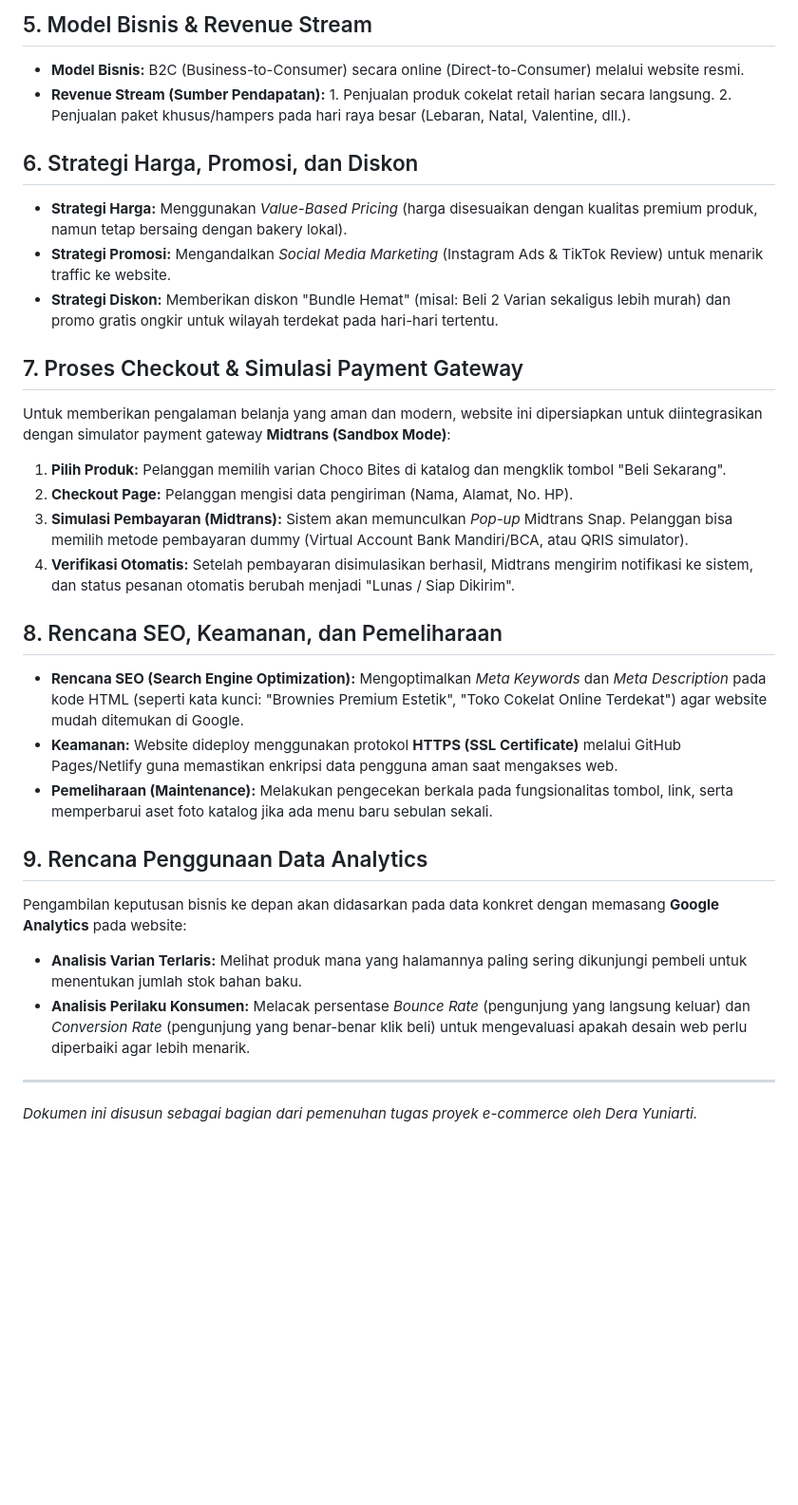
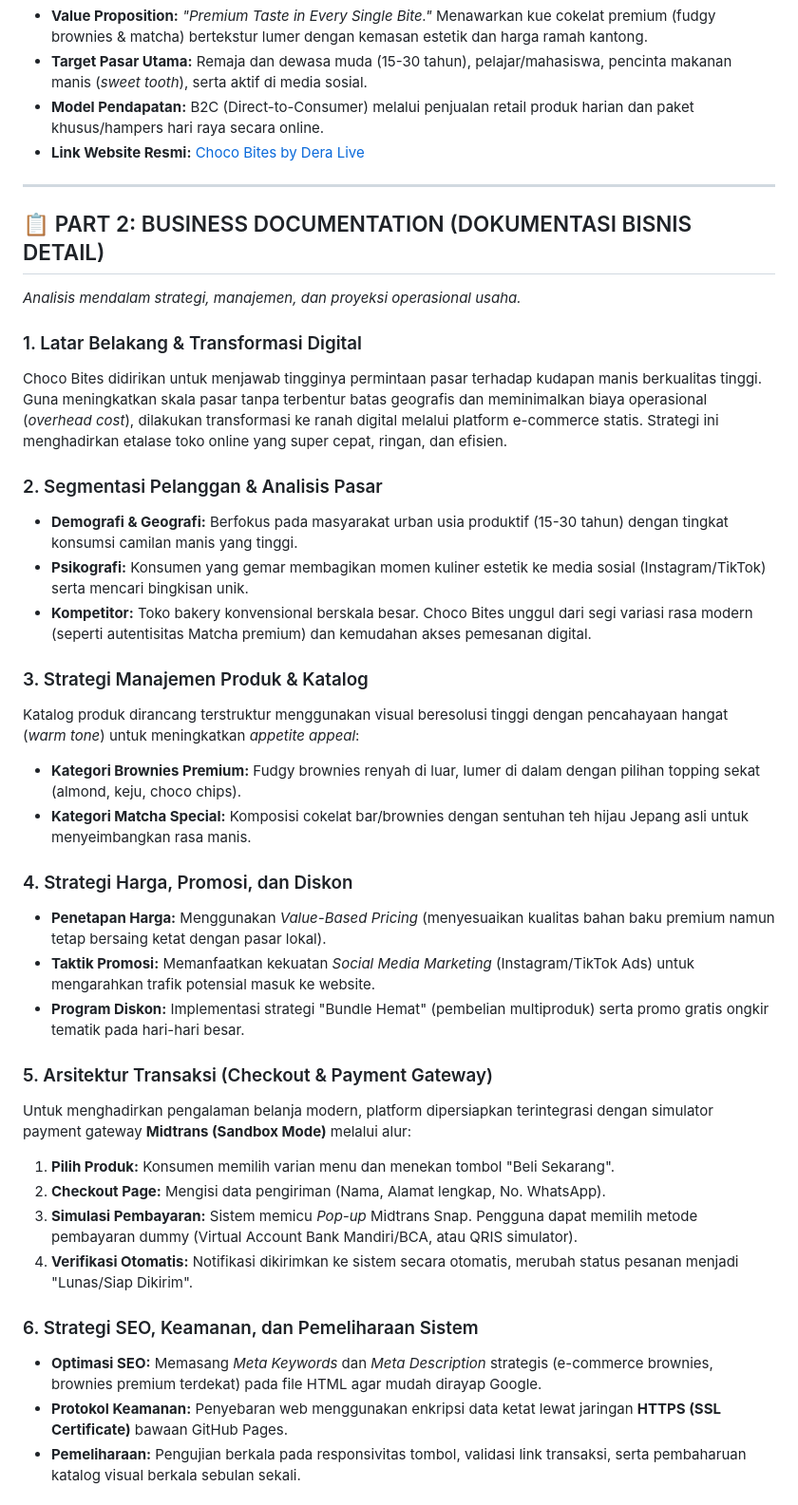
Before and after one commit to deraayuniartii2022-sudo/ecommerce-sederhana-Dera-Yuniarti, a Markdown page: README.md, the part around one of its changes. Shown at 95% size. Drawn GitHub-style; blank space fills up the shorter version.

```diff
--- a/README.md
+++ b/README.md
@@ -30,29 +9,40 @@ Katalog produk dikelompokkan secara rapi dengan deskripsi menggugah selera dan v
-## 5. Model Bisnis & Revenue Stream
-* **Model Bisnis:** B2C (Business-to-Consumer) secara online (Direct-to-Consumer) melalui website resmi.
-* **Revenue Stream (Sumber Pendapatan):** 1. Penjualan produk cokelat retail harian secara langsung.
-  2. Penjualan paket khusus/hampers pada hari raya besar (Lebaran, Natal, Valentine, dll.).
-
-## 6. Strategi Harga, Promosi, dan Diskon
-* **Strategi Harga:** Menggunakan *Value-Based Pricing* (harga disesuaikan dengan kualitas premium produk, namun tetap bersaing dengan bakery lokal).
-* **Strategi Promosi:** Mengandalkan *Social Media Marketing* (Instagram Ads & TikTok Review) untuk menarik traffic ke website.
-* **Strategi Diskon:** Memberikan diskon "Bundle Hemat" (misal: Beli 2 Varian sekaligus lebih murah) dan promo gratis ongkir untuk wilayah terdekat pada hari-hari tertentu.
-
-## 7. Proses Checkout & Simulasi Payment Gateway
-Untuk memberikan pengalaman belanja yang aman dan modern, website ini dipersiapkan untuk diintegrasikan dengan simulator payment gateway **Midtrans (Sandbox Mode)**:
-1. **Pilih Produk:** Pelanggan memilih varian Choco Bites di katalog dan mengklik tombol "Beli Sekarang".
-2. **Checkout Page:** Pelanggan mengisi data pengiriman (Nama, Alamat, No. HP).
-3. **Simulasi Pembayaran (Midtrans):** Sistem akan memunculkan *Pop-up* Midtrans Snap. Pelanggan bisa memilih metode pembayaran dummy (Virtual Account Bank Mandiri/BCA, atau QRIS simulator).
-4. **Verifikasi Otomatis:** Setelah pembayaran disimulasikan berhasil, Midtrans mengirim notifikasi ke sistem, dan status pesanan otomatis berubah menjadi "Lunas / Siap Dikirim".
-
-## 8. Rencana SEO, Keamanan, dan Pemeliharaan
-* **Rencana SEO (Search Engine Optimization):** Mengoptimalkan *Meta Keywords* dan *Meta Description* pada kode HTML (seperti kata kunci: "Brownies Premium Estetik", "Toko Cokelat Online Terdekat") agar website mudah ditemukan di Google.
-* **Keamanan:** Website dideploy menggunakan protokol **HTTPS (SSL Certificate)** melalui GitHub Pages/Netlify guna memastikan enkripsi data pengguna aman saat mengakses web.
-* **Pemeliharaan (Maintenance):** Melakukan pengecekan berkala pada fungsionalitas tombol, link, serta memperbarui aset foto katalog jika ada menu baru sebulan sekali.
-
-## 9. Rencana Penggunaan Data Analytics
-Pengambilan keputusan bisnis ke depan akan didasarkan pada data konkret dengan memasang **Google Analytics** pada website:
-* **Analisis Varian Terlaris:** Melihat produk mana yang halamannya paling sering dikunjungi pembeli untuk menentukan jumlah stok bahan baku.
-* **Analisis Perilaku Konsumen:** Melacak persentase *Bounce Rate* (pengunjung yang langsung keluar) dan *Conversion Rate* (pengunjung yang benar-benar klik beli) untuk mengevaluasi apakah desain web perlu diperbaiki agar lebih menarik.
+* **Value Proposition:** *"Premium Taste in Every Single Bite."* Menawarkan kue cokelat premium (fudgy brownies & matcha) bertekstur lumer dengan kemasan estetik dan harga ramah kantong.
+* **Target Pasar Utama:** Remaja dan dewasa muda (15-30 tahun), pelajar/mahasiswa, pencinta makanan manis (*sweet tooth*), serta aktif di media sosial.
+* **Model Pendapatan:** B2C (Direct-to-Consumer) melalui penjualan retail produk harian dan paket khusus/hampers hari raya secara online.
+* **Link Website Resmi:** [Choco Bites by Dera Live](https://deraayuniartii2022-sudo.github.io/ecommerce-sederhana-Dera-Yuniarti/)
 
 ---
-*Dokumen ini disusun sebagai bagian dari pemenuhan tugas proyek e-commerce oleh Dera Yuniarti.*
+
+## 📋 PART 2: BUSINESS DOCUMENTATION (DOKUMENTASI BISNIS DETAIL)
+*Analisis mendalam strategi, manajemen, dan proyeksi operasional usaha.*
+
+### 1. Latar Belakang & Transformasi Digital
+Choco Bites didirikan untuk menjawab tingginya permintaan pasar terhadap kudapan manis berkualitas tinggi. Guna meningkatkan skala pasar tanpa terbentur batas geografis dan meminimalkan biaya operasional (*overhead cost*), dilakukan transformasi ke ranah digital melalui platform e-commerce statis. Strategi ini menghadirkan etalase toko online yang super cepat, ringan, dan efisien.
+
+### 2. Segmentasi Pelanggan & Analisis Pasar
+* **Demografi & Geografi:** Berfokus pada masyarakat urban usia produktif (15-30 tahun) dengan tingkat konsumsi camilan manis yang tinggi.
+* **Psikografi:** Konsumen yang gemar membagikan momen kuliner estetik ke media sosial (Instagram/TikTok) serta mencari bingkisan unik.
+* **Kompetitor:** Toko bakery konvensional berskala besar. Choco Bites unggul dari segi variasi rasa modern (seperti autentisitas Matcha premium) dan kemudahan akses pemesanan digital.
+
+### 3. Strategi Manajemen Produk & Katalog
+Katalog produk dirancang terstruktur menggunakan visual beresolusi tinggi dengan pencahayaan hangat (*warm tone*) untuk meningkatkan *appetite appeal*:
+* **Kategori Brownies Premium:** Fudgy brownies renyah di luar, lumer di dalam dengan pilihan topping sekat (almond, keju, choco chips).
+* **Kategori Matcha Special:** Komposisi cokelat bar/brownies dengan sentuhan teh hijau Jepang asli untuk menyeimbangkan rasa manis.
+
+### 4. Strategi Harga, Promosi, dan Diskon
+* **Penetapan Harga:** Menggunakan *Value-Based Pricing* (menyesuaikan kualitas bahan baku premium namun tetap bersaing ketat dengan pasar lokal).
+* **Taktik Promosi:** Memanfaatkan kekuatan *Social Media Marketing* (Instagram/TikTok Ads) untuk mengarahkan trafik potensial masuk ke website.
+* **Program Diskon:** Implementasi strategi "Bundle Hemat" (pembelian multiproduk) serta promo gratis ongkir tematik pada hari-hari besar.
+
+### 5. Arsitektur Transaksi (Checkout & Payment Gateway)
+Untuk menghadirkan pengalaman belanja modern, platform dipersiapkan terintegrasi dengan simulator payment gateway **Midtrans (Sandbox Mode)** melalui alur:
+1. **Pilih Produk:** Konsumen memilih varian menu dan menekan tombol "Beli Sekarang".
+2. **Checkout Page:** Mengisi data pengiriman (Nama, Alamat lengkap, No. WhatsApp).
+3. **Simulasi Pembayaran:** Sistem memicu *Pop-up* Midtrans Snap. Pengguna dapat memilih metode pembayaran dummy (Virtual Account Bank Mandiri/BCA, atau QRIS simulator).
+4. **Verifikasi Otomatis:** Notifikasi dikirimkan ke sistem secara otomatis, merubah status pesanan menjadi "Lunas/Siap Dikirim".
+
+### 6. Strategi SEO, Keamanan, dan Pemeliharaan Sistem
+* **Optimasi SEO:** Memasang *Meta Keywords* dan *Meta Description* strategis (e-commerce brownies, brownies premium terdekat) pada file HTML agar mudah dirayap Google.
+* **Protokol Keamanan:** Penyebaran web menggunakan enkripsi data ketat lewat jaringan **HTTPS (SSL Certificate)** bawaan GitHub Pages.
+* **Pemeliharaan:** Pengujian berkala pada responsivitas tombol, validasi link transaksi, serta pembaharuan katalog visual berkala sebulan sekali.
+
```
Also changed, not shown: other parts of README.md (+35 -25 lines).
